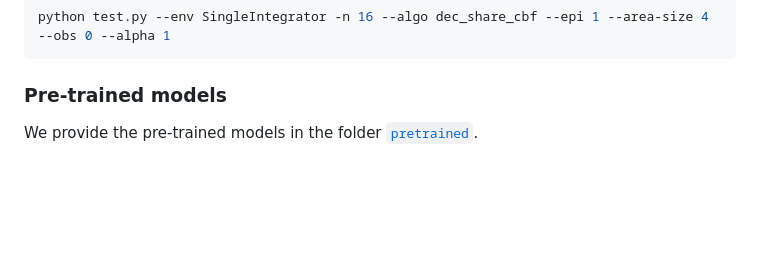
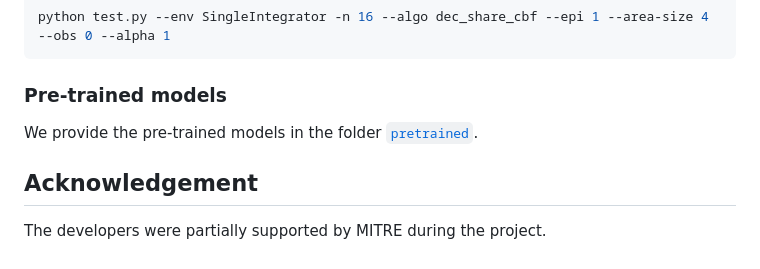
Before and after one commit to MIT-REALM/gcbfplus, a Markdown page: README.md, the part around the change. Rendered like a GitHub page; blank space fills up the shorter version.

````diff
--- a/README.md
+++ b/README.md
@@ -125,4 +125,9 @@ python test.py --env SingleIntegrator -n 16 --algo dec_share_cbf --epi 1 --area-
 ```
 
 ### Pre-trained models
+
 We provide the pre-trained models in the folder [`pretrained`](pretrained).
+
+## Acknowledgement
+
+The developers were partially supported by MITRE during the project.
````
